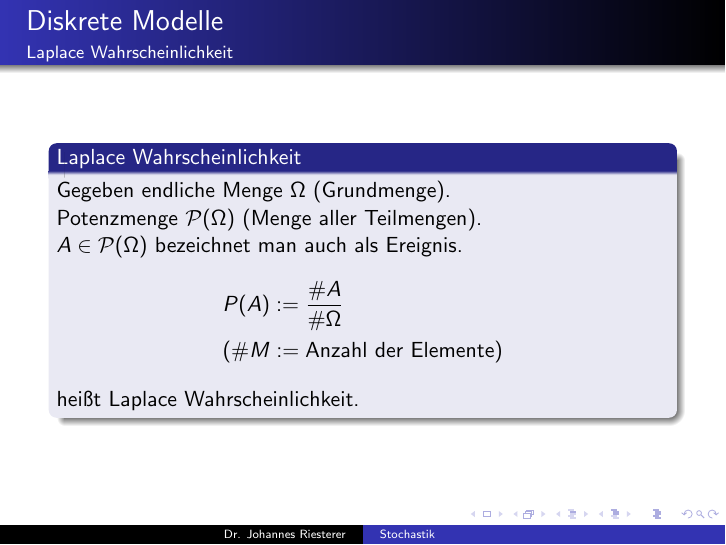
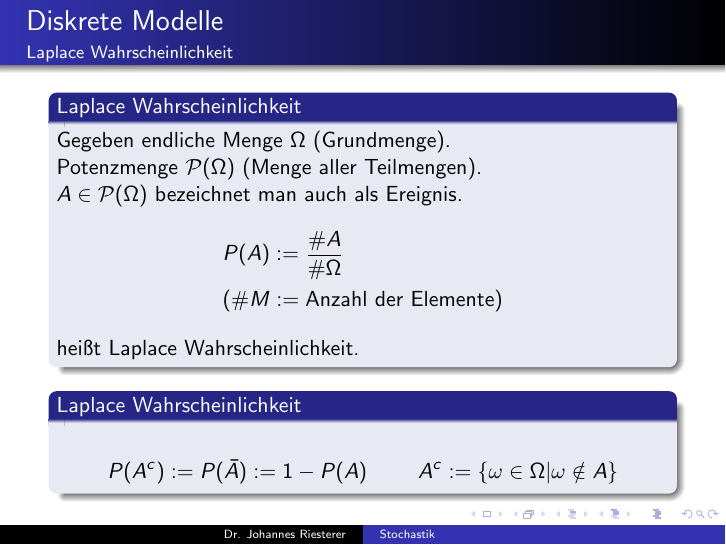
Before and after one commit to studio-fluffy/stochastik, LaTeX slides (Folien_TINF19CS1/dhbw_stochastik_1.tex): page 13 of 18. Compiled offline with pdfLaTeX.

Commit message:
WKeit Komplement

```diff
--- a/Folien_TINF19CS1/dhbw_stochastik_1.tex
+++ b/Folien_TINF19CS1/dhbw_stochastik_1.tex
@@ -240,6 +240,15 @@ $A \in \mathcal{P}(\Omega)$ bezeichnet man auch als Ereignis.
 \end{align*}
 heißt Laplace Wahrscheinlichkeit.
 \end{block}
+
+\begin{block}{Laplace Wahrscheinlichkeit}
+\begin{align*}
+& P(A^c) := P(\bar{A}) := 1 - P(A)
+ & A^c := \{ \omega \in \Omega | \omega \notin A \}
+\end{align*}
+\end{block}
+
+
  \end{frame}
 
 
```
Also changed, not shown: Folien_TINF19CS1/dhbw_stochastik_1.pdf.
